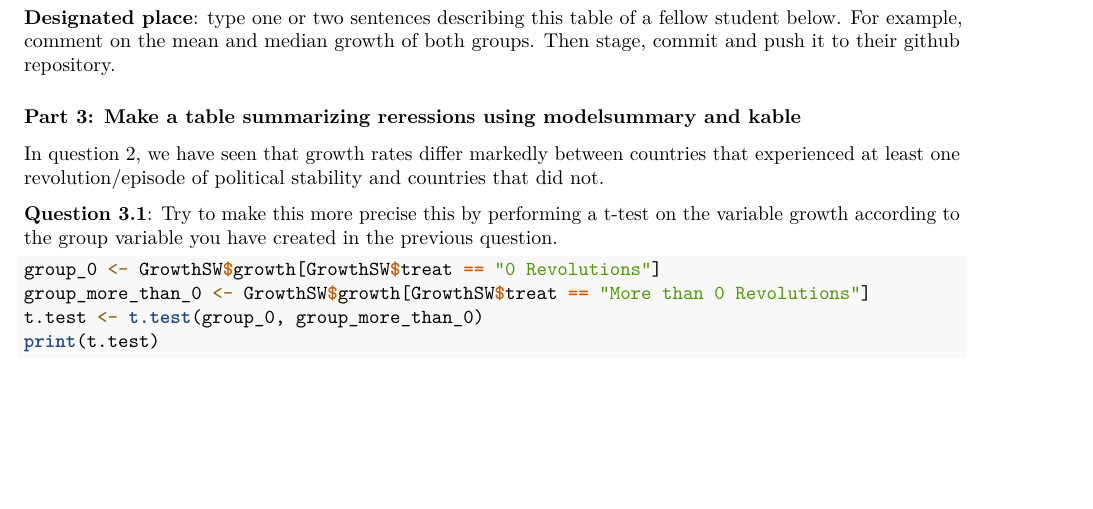
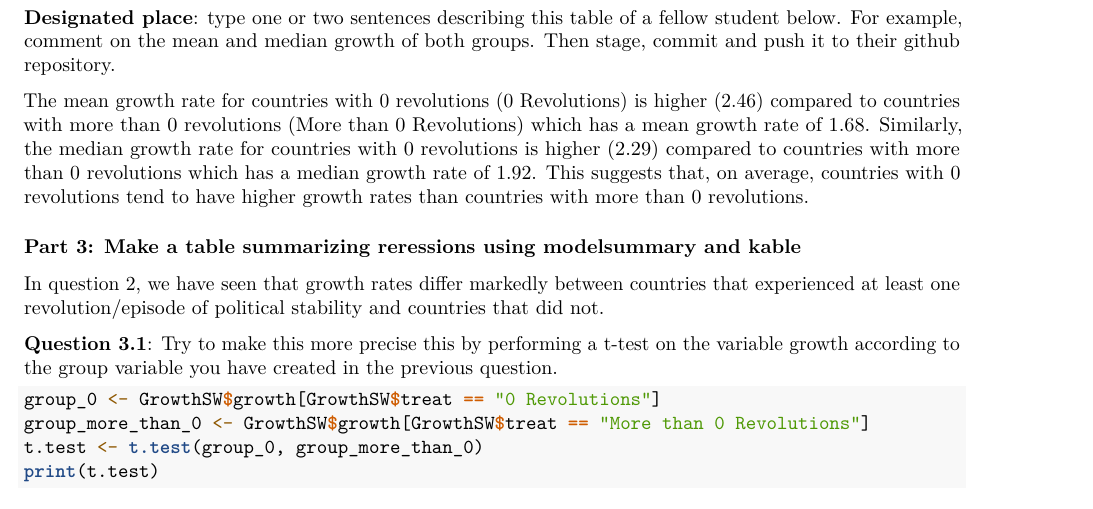
Before and after one commit to GonzaloGarcia333/Assignment-4-Collaborating-Together, an R Markdown document (assignment_4.Rmd): part of page 2 of 3, cut so that both start at the same text, the shorter picture padded with empty space. Rendered offline with R 4.5, knitr and Pandoc, then LaTeX, with nearby package versions; some code elsewhere in the file could not run offline.

Commit message:
Update assignment_4.Rmd
Description of the table from question 2.1

```diff
--- a/assignment_4.Rmd
+++ b/assignment_4.Rmd
@@ -60,6 +60,7 @@ print(datasummary)
 
 **Designated place**: type one or two sentences describing this table of a fellow student below. For example, comment on the mean and median growth of both groups. Then stage, commit and push it to their github repository.
 
+The mean growth rate for countries with 0 revolutions (0 Revolutions) is higher (2.46) compared to countries with more than 0 revolutions (More than 0 Revolutions) which has a mean growth rate of 1.68. Similarly, the median growth rate for countries with 0 revolutions is higher (2.29) compared to countries with more than 0 revolutions which has a median growth rate of 1.92. This suggests that, on average, countries with 0 revolutions tend to have higher growth rates than countries with more than 0 revolutions.
 
 ### Part 3: Make a table summarizing reressions using modelsummary and kable
 
```
